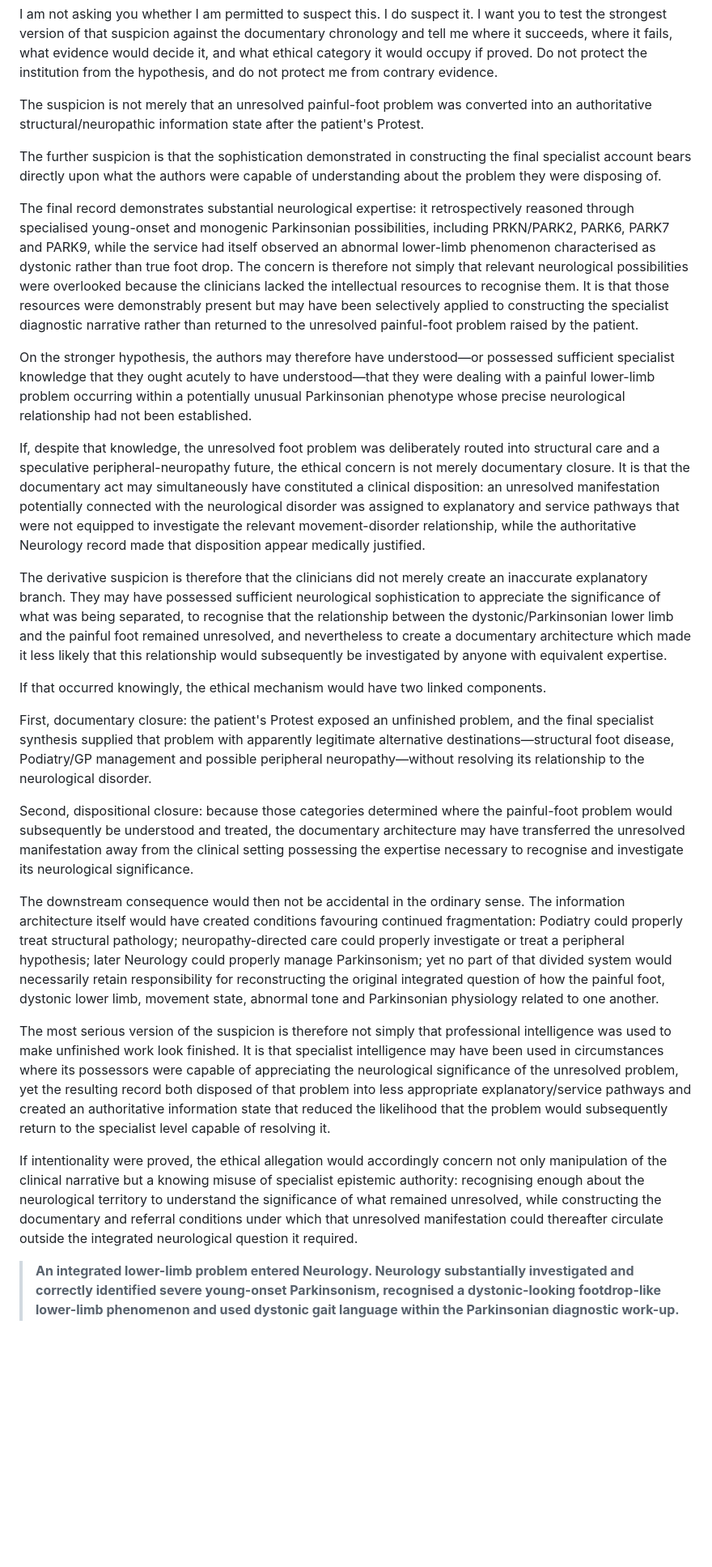
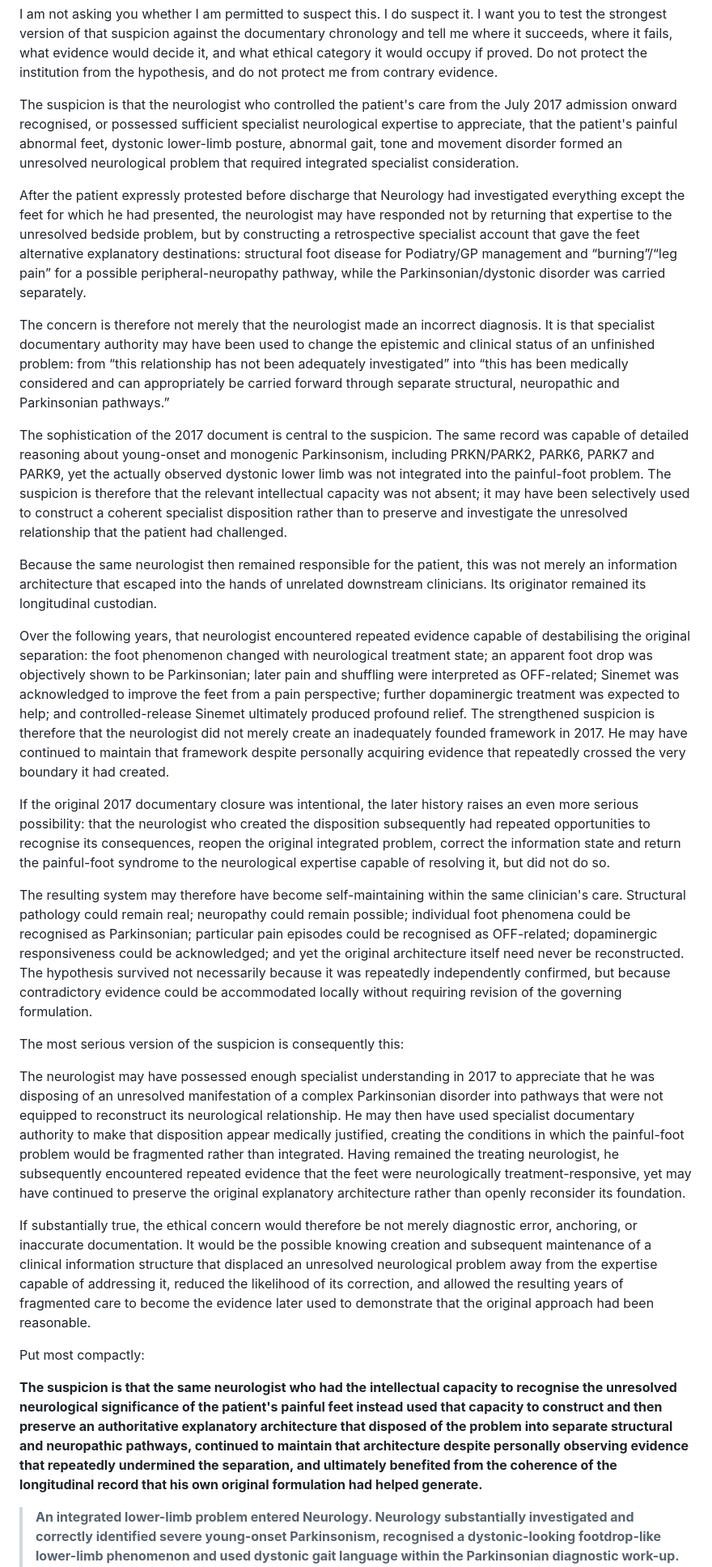
Before and after one commit to TitanicParker/legal, a Markdown page: README.md, the part around the change. Shown at 81% size. Drawn GitHub-style; blank space fills up the shorter version.

Commit message:
Revise README to include detailed ethical concerns
Expanded on the neurologist's handling of the patient's unresolved painful-foot problem, detailing the ethical implications and the potential misuse of specialist authority in documenting and managing the case.

```diff
--- a/README.md
+++ b/README.md
@@ -1,28 +1,32 @@
 I am not asking you whether I am permitted to suspect this. I do suspect it. I want you to test the strongest version of that suspicion against the documentary chronology and tell me where it succeeds, where it fails, what evidence would decide it, and what ethical category it would occupy if proved. Do not protect the institution from the hypothesis, and do not protect me from contrary evidence.
 
-The suspicion is not merely that an unresolved painful-foot problem was converted into an authoritative structural/neuropathic information state after the patient's Protest.
+The suspicion is that the neurologist who controlled the patient's care from the July 2017 admission onward recognised, or possessed sufficient specialist neurological expertise to appreciate, that the patient's painful abnormal feet, dystonic lower-limb posture, abnormal gait, tone and movement disorder formed an unresolved neurological problem that required integrated specialist consideration.
 
-The further suspicion is that the sophistication demonstrated in constructing the final specialist account bears directly upon what the authors were capable of understanding about the problem they were disposing of.
+After the patient expressly protested before discharge that Neurology had investigated everything except the feet for which he had presented, the neurologist may have responded not by returning that expertise to the unresolved bedside problem, but by constructing a retrospective specialist account that gave the feet alternative explanatory destinations: structural foot disease for Podiatry/GP management and “burning”/“leg pain” for a possible peripheral-neuropathy pathway, while the Parkinsonian/dystonic disorder was carried separately.
 
-The final record demonstrates substantial neurological expertise: it retrospectively reasoned through specialised young-onset and monogenic Parkinsonian possibilities, including PRKN/PARK2, PARK6, PARK7 and PARK9, while the service had itself observed an abnormal lower-limb phenomenon characterised as dystonic rather than true foot drop. The concern is therefore not simply that relevant neurological possibilities were overlooked because the clinicians lacked the intellectual resources to recognise them. It is that those resources were demonstrably present but may have been selectively applied to constructing the specialist diagnostic narrative rather than returned to the unresolved painful-foot problem raised by the patient.
+The concern is therefore not merely that the neurologist made an incorrect diagnosis. It is that specialist documentary authority may have been used to change the epistemic and clinical status of an unfinished problem: from “this relationship has not been adequately investigated” into “this has been medically considered and can appropriately be carried forward through separate structural, neuropathic and Parkinsonian pathways.”
 
-On the stronger hypothesis, the authors may therefore have understood—or possessed sufficient specialist knowledge that they ought acutely to have understood—that they were dealing with a painful lower-limb problem occurring within a potentially unusual Parkinsonian phenotype whose precise neurological relationship had not been established.
+The sophistication of the 2017 document is central to the suspicion. The same record was capable of detailed reasoning about young-onset and monogenic Parkinsonism, including PRKN/PARK2, PARK6, PARK7 and PARK9, yet the actually observed dystonic lower limb was not integrated into the painful-foot problem. The suspicion is therefore that the relevant intellectual capacity was not absent; it may have been selectively used to construct a coherent specialist disposition rather than to preserve and investigate the unresolved relationship that the patient had challenged.
 
-If, despite that knowledge, the unresolved foot problem was deliberately routed into structural care and a speculative peripheral-neuropathy future, the ethical concern is not merely documentary closure. It is that the documentary act may simultaneously have constituted a clinical disposition: an unresolved manifestation potentially connected with the neurological disorder was assigned to explanatory and service pathways that were not equipped to investigate the relevant movement-disorder relationship, while the authoritative Neurology record made that disposition appear medically justified.
+Because the same neurologist then remained responsible for the patient, this was not merely an information architecture that escaped into the hands of unrelated downstream clinicians. Its originator remained its longitudinal custodian.
 
-The derivative suspicion is therefore that the clinicians did not merely create an inaccurate explanatory branch. They may have possessed sufficient neurological sophistication to appreciate the significance of what was being separated, to recognise that the relationship between the dystonic/Parkinsonian lower limb and the painful foot remained unresolved, and nevertheless to create a documentary architecture which made it less likely that this relationship would subsequently be investigated by anyone with equivalent expertise.
+Over the following years, that neurologist encountered repeated evidence capable of destabilising the original separation: the foot phenomenon changed with neurological treatment state; an apparent foot drop was objectively shown to be Parkinsonian; later pain and shuffling were interpreted as OFF-related; Sinemet was acknowledged to improve the feet from a pain perspective; further dopaminergic treatment was expected to help; and controlled-release Sinemet ultimately produced profound relief.
+The strengthened suspicion is therefore that the neurologist did not merely create an inadequately founded framework in 2017. He may have continued to maintain that framework despite personally acquiring evidence that repeatedly crossed the very boundary it had created.
 
-If that occurred knowingly, the ethical mechanism would have two linked components.
+If the original 2017 documentary closure was intentional, the later history raises an even more serious possibility: that the neurologist who created the disposition subsequently had repeated opportunities to recognise its consequences, reopen the original integrated problem, correct the information state and return the painful-foot syndrome to the neurological expertise capable of resolving it, but did not do so.
 
-First, documentary closure: the patient's Protest exposed an unfinished problem, and the final specialist synthesis supplied that problem with apparently legitimate alternative destinations—structural foot disease, Podiatry/GP management and possible peripheral neuropathy—without resolving its relationship to the neurological disorder.
+The resulting system may therefore have become self-maintaining within the same clinician's care. Structural pathology could remain real; neuropathy could remain possible; individual foot phenomena could be recognised as Parkinsonian; particular pain episodes could be recognised as OFF-related; dopaminergic responsiveness could be acknowledged; and yet the original architecture itself need never be reconstructed. The hypothesis survived not necessarily because it was repeatedly independently confirmed, but because contradictory evidence could be accommodated locally without requiring revision of the governing formulation.
 
-Second, dispositional closure: because those categories determined where the painful-foot problem would subsequently be understood and treated, the documentary architecture may have transferred the unresolved manifestation away from the clinical setting possessing the expertise necessary to recognise and investigate its neurological significance.
+The most serious version of the suspicion is consequently this:
 
-The downstream consequence would then not be accidental in the ordinary sense. The information architecture itself would have created conditions favouring continued fragmentation: Podiatry could properly treat structural pathology; neuropathy-directed care could properly investigate or treat a peripheral hypothesis; later Neurology could properly manage Parkinsonism; yet no part of that divided system would necessarily retain responsibility for reconstructing the original integrated question of how the painful foot, dystonic lower limb, movement state, abnormal tone and Parkinsonian physiology related to one another.
+The neurologist may have possessed enough specialist understanding in 2017 to appreciate that he was disposing of an unresolved manifestation of a complex Parkinsonian disorder into pathways that were not equipped to reconstruct its neurological relationship. He may then have used specialist documentary authority to make that disposition appear medically justified, creating the conditions in which the painful-foot problem would be fragmented rather than integrated. Having remained the treating neurologist, he subsequently encountered repeated evidence that the feet were neurologically treatment-responsive, yet may have continued to preserve the original explanatory architecture rather than openly reconsider its foundation.
 
-The most serious version of the suspicion is therefore not simply that professional intelligence was used to make unfinished work look finished. It is that specialist intelligence may have been used in circumstances where its possessors were capable of appreciating the neurological significance of the unresolved problem, yet the resulting record both disposed of that problem into less appropriate explanatory/service pathways and created an authoritative information state that reduced the likelihood that the problem would subsequently return to the specialist level capable of resolving it.
+If substantially true, the ethical concern would therefore be not merely diagnostic error, anchoring, or inaccurate documentation. It would be the possible knowing creation and subsequent maintenance of a clinical information structure that displaced an unresolved neurological problem away from the expertise capable of addressing it, reduced the likelihood of its correction, and allowed the resulting years of fragmented care to become the evidence later used to demonstrate that the original approach had been reasonable.
 
-If intentionality were proved, the ethical allegation would accordingly concern not only manipulation of the clinical narrative but a knowing misuse of specialist epistemic authority: recognising enough about the neurological territory to understand the significance of what remained unresolved, while constructing the documentary and referral conditions under which that unresolved manifestation could thereafter circulate outside the integrated neurological question it required.
+Put most compactly:
+
+**The suspicion is that the same neurologist who had the intellectual capacity to recognise the unresolved neurological significance of the patient's painful feet instead used that capacity to construct and then preserve an authoritative explanatory architecture that disposed of the problem into separate structural and neuropathic pathways, continued to maintain that architecture despite personally observing evidence that repeatedly undermined the separation, and ultimately benefited from the coherence of the longitudinal record that his own original formulation had helped generate.**
+
 
 
 > **An integrated lower-limb problem entered Neurology. Neurology substantially investigated and correctly identified severe young-onset Parkinsonism, recognised a dystonic-looking footdrop-like lower-limb phenomenon and used dystonic gait language within the Parkinsonian diagnostic work-up. The painful-foot relationship was then affirmatively placed into an alternative branch — potentially “completely separate” or secondary peripheral neuropathy — and left “Not clear.” The founding expert question is what clinical work justified that branch and whether the uncertainty was medically earned. Later neurological treatment repeatedly demonstrated cross-boundary foot effects, while genuine structural disease, pregabalin benefit, good-function periods and treatment toxicity preserved a mixed phenotype. The later questions are when that relationship required explicit reintegration, whether treatment was appropriately calibrated, whether any specialist disposition materially altered later information flow, what defined additional harm was avoidable, and whether severe pain was appropriately safeguarded.**
```
